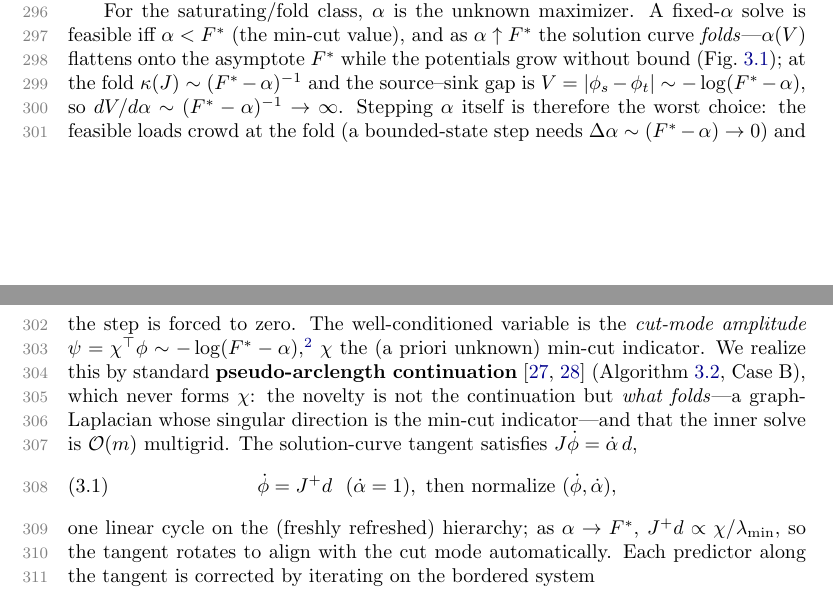
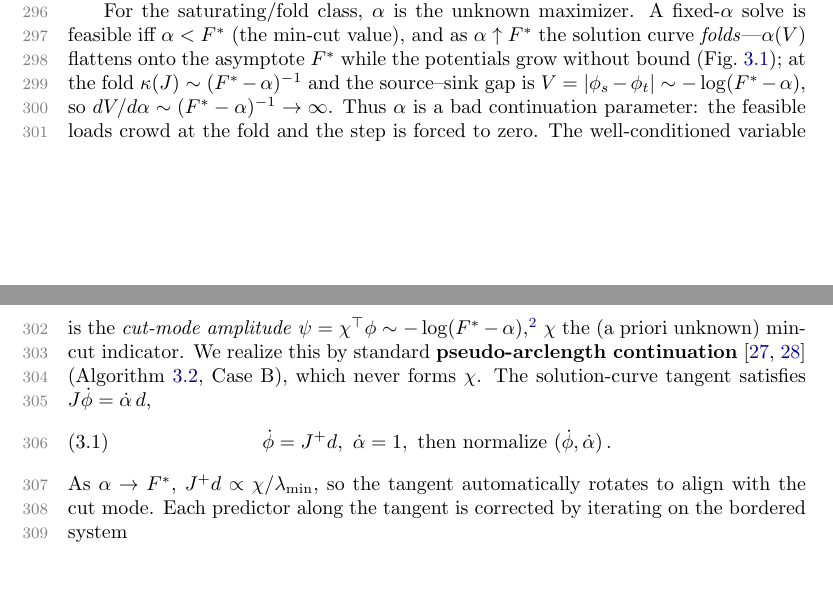
Before and after one commit to orenlivne/nlf, a LaTeX paper (doc/nlf_sisc.tex): two parts of pages 8 and 9 of 27, joined at a grey line, cut so that both start at the same text, the shorter picture padded with empty space. Compiled offline with pdfLaTeX.

Commit message:
User tex batch: separate formulation from algorithm in sec:continuation (baseline)
Co-Authored-By: Claude Sonnet 4.6 <noreply@anthropic.com>

```diff
--- a/doc/nlf_sisc.tex
+++ b/doc/nlf_sisc.tex
@@ -406,8 +406,7 @@ feasible iff $\alpha<F^*$ (the min-cut value), and as $\alpha\uparrow F^*$ the s
 \emph{folds}---$\alpha(V)$ flattens onto the asymptote $F^*$ while the potentials grow without
 bound (Fig.~\ref{fig:cusp}); at the fold $\kappa(J)\sim(F^*-\alpha)^{-1}$ and the source--sink gap
 is $V=|\phi_s-\phi_t|\sim-\log(F^*-\alpha)$, so $dV/d\alpha\sim(F^*-\alpha)^{-1}\to\infty$.
-Stepping $\alpha$ itself is therefore the worst choice: the feasible loads crowd at the fold
-(a bounded-state step needs $\Delta\alpha\sim(F^*-\alpha)\to0$) and the step is forced to zero. The well-conditioned
+Thus $\alpha$ is a bad continuation parameter: the feasible loads crowd at the fold and the step is forced to zero. The well-conditioned
 variable is the \emph{cut-mode amplitude}
 $\psi=\chi^{\top}\phi\sim-\log(F^*-\alpha)$,\footnote{Justification of both asymptotics. Near the fold
 $\phi=V\chi+O(1)$, $\chi$ the source-side indicator, so every cut edge carries gradient
@@ -424,14 +423,12 @@ deflated spectral gap) and $\lambda_{\max}(J)=\Theta(1)$, so the bound is two-si
 $\kappa(J)\sim(F^*-\alpha)^{-1}$.}
 $\chi$ the (a priori unknown) min-cut indicator. We realize this by standard \textbf{pseudo-arclength
 continuation}~\cite{keller,allgower-georg} (Algorithm~\ref{alg:cont}, Case~B), which never forms
-$\chi$: the novelty is not the continuation but \emph{what folds}---a graph-Laplacian whose singular
-direction is the min-cut indicator---and that the inner solve is $\Om$ multigrid. The solution-curve
+$\chi$. The solution-curve
 tangent satisfies $J\dot\phi=\dot\alpha\,d$,
 \begin{equation}\label{eq:tangent}
-\dot\phi=J^{+}d\ \ (\dot\alpha=1),\ \text{then normalize }(\dot\phi,\dot\alpha) ,
+\dot\phi=J^{+}d,\ \dot\alpha=1,\ \text{then normalize }(\dot\phi,\dot\alpha)\,.
 \end{equation}
-one linear cycle on the (freshly refreshed) hierarchy; as $\alpha\to F^*$,
-$J^{+}d\propto\chi/\lambda_{\min}$, so the tangent rotates to align with the cut mode automatically.
+As $\alpha\to F^*$, $J^{+}d\propto\chi/\lambda_{\min}$, so the tangent automatically rotates to align with the cut mode.
 Each predictor along the tangent is corrected by iterating on the bordered system
 \begin{equation}\label{eq:bordered}
 \begin{bmatrix} J & -d\\ \dot\phi^{\top} & \dot\alpha\end{bmatrix}
```
